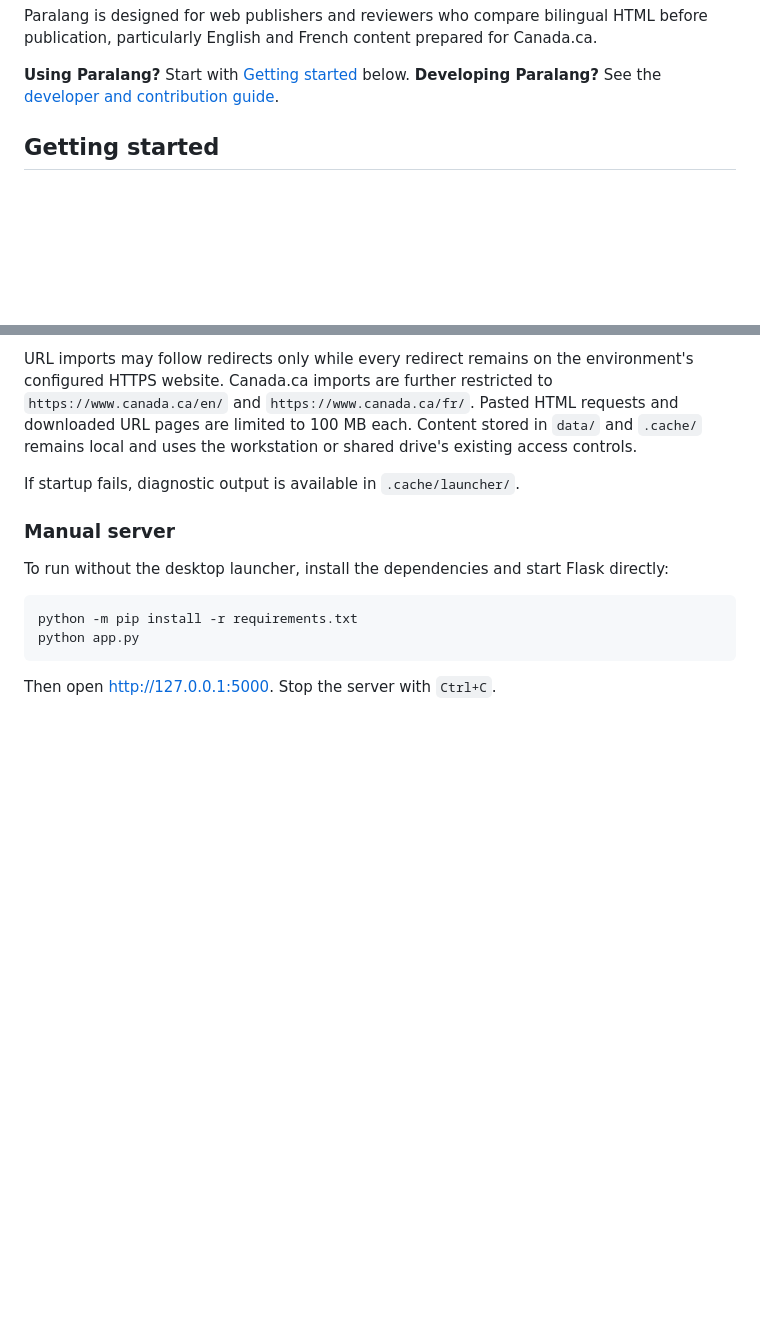
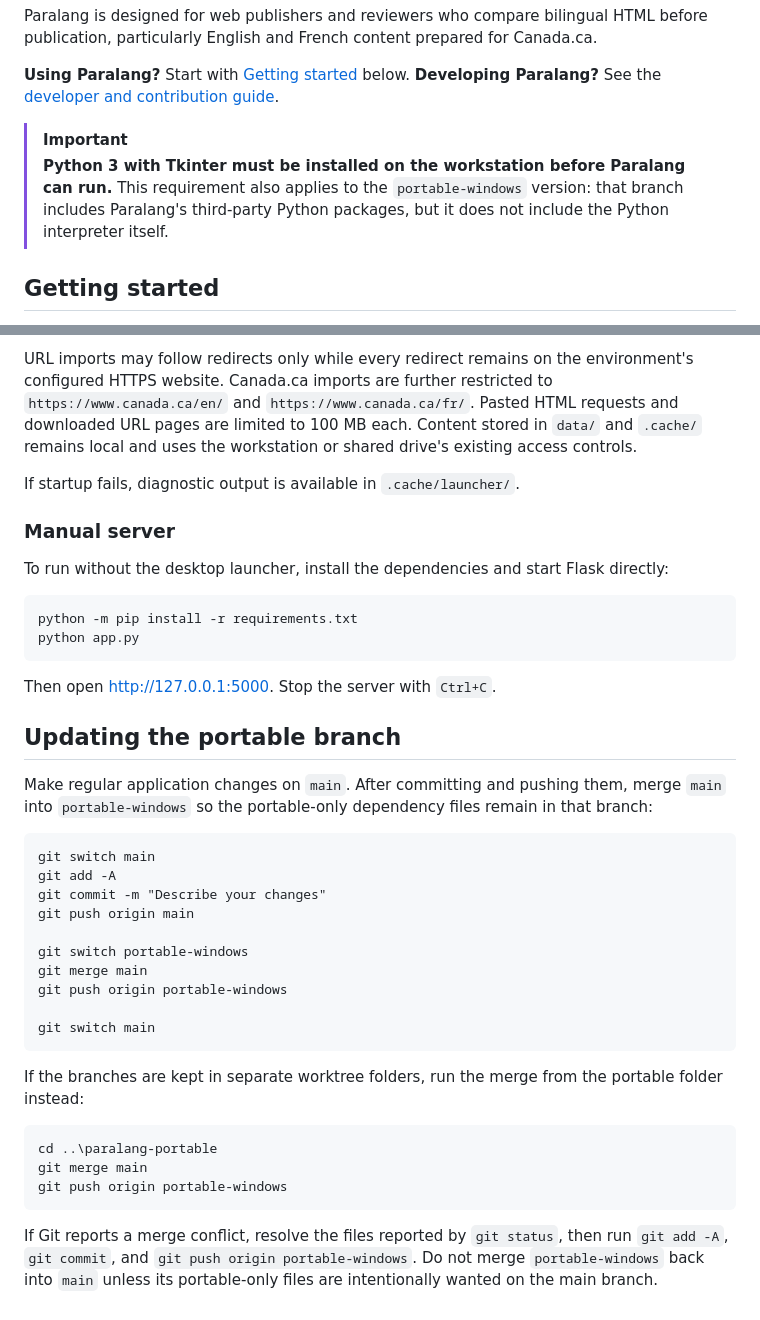
Before and after one commit to gjolicoe/Paralang, a Markdown page: README.md, 2 parts joined by grey strips. GitHub-like rendering; blank space fills up the shorter version.

```diff
--- a/README.md
+++ b/README.md
@@ -13,6 +13,9 @@
 <p>Paralang is designed for web publishers and reviewers who compare bilingual HTML before publication, particularly English and French content prepared for Canada.ca.</p>
 
 <p><strong>Using Paralang?</strong> Start with <a href="#getting-started">Getting started</a> below. <strong>Developing Paralang?</strong> See the <a href="CONTRIBUTING.md">developer and contribution guide</a>.</p>
+
+> [!IMPORTANT]
+> **Python 3 with Tkinter must be installed on the workstation before Paralang can run.** This requirement also applies to the <code>portable-windows</code> version: that branch includes Paralang's third-party Python packages, but it does not include the Python interpreter itself.
 
 <h2>Getting started</h2>
 
@@ -180,3 +183,26 @@
 python app.py</code></pre>
 
 <p>Then open <a href="http://127.0.0.1:5000">http://127.0.0.1:5000</a>. Stop the server with <code>Ctrl+C</code>.</p>
+
+<h2>Updating the portable branch</h2>
+
+<p>Make regular application changes on <code>main</code>. After committing and pushing them, merge <code>main</code> into <code>portable-windows</code> so the portable-only dependency files remain in that branch:</p>
+
+<pre><code>git switch main
+git add -A
+git commit -m "Describe your changes"
+git push origin main
+
+git switch portable-windows
+git merge main
+git push origin portable-windows
+
+git switch main</code></pre>
+
+<p>If the branches are kept in separate worktree folders, run the merge from the portable folder instead:</p>
+
+<pre><code>cd ..\paralang-portable
+git merge main
+git push origin portable-windows</code></pre>
+
+<p>If Git reports a merge conflict, resolve the files reported by <code>git status</code>, then run <code>git add -A</code>, <code>git commit</code>, and <code>git push origin portable-windows</code>. Do not merge <code>portable-windows</code> back into <code>main</code> unless its portable-only files are intentionally wanted on the main branch.</p>
```
